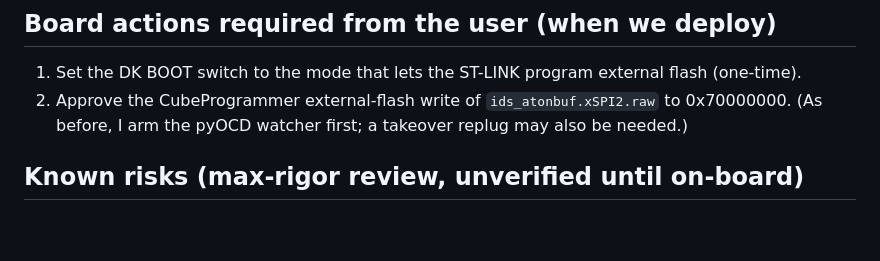
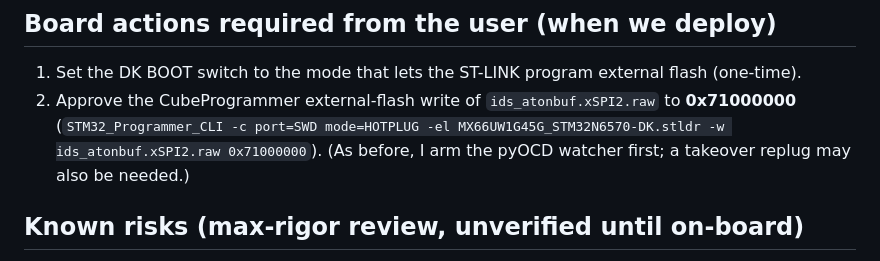
Before and after one commit to thc1006/SpikeIDS-MCU, a Markdown page: firmware/n6b/PLAN.md, the part around one of its changes. GitHub-like rendering; blank space fills up the shorter version.

```diff
--- a/firmware/n6b/PLAN.md
+++ b/firmware/n6b/PLAN.md
@@ -39,7 +40,8 @@ rcc(+ex), cortex, pwr(+ex). Runtime lib: `NetworkRuntime1100_CM55_GCC.a` (in the
 
 ## Board actions required from the user (when we deploy)
 1. Set the DK BOOT switch to the mode that lets the ST-LINK program external flash (one-time).
-2. Approve the CubeProgrammer external-flash write of `ids_atonbuf.xSPI2.raw` to 0x70000000.
+2. Approve the CubeProgrammer external-flash write of `ids_atonbuf.xSPI2.raw` to **0x71000000**
+   (`STM32_Programmer_CLI -c port=SWD mode=HOTPLUG -el MX66UW1G45G_STM32N6570-DK.stldr -w ids_atonbuf.xSPI2.raw 0x71000000`).
 (As before, I arm the pyOCD watcher first; a takeover replug may also be needed.)
 
 ## Known risks (max-rigor review, unverified until on-board)
```
Also changed, not shown: other parts of firmware/n6b/PLAN.md (+38 -1 lines).
